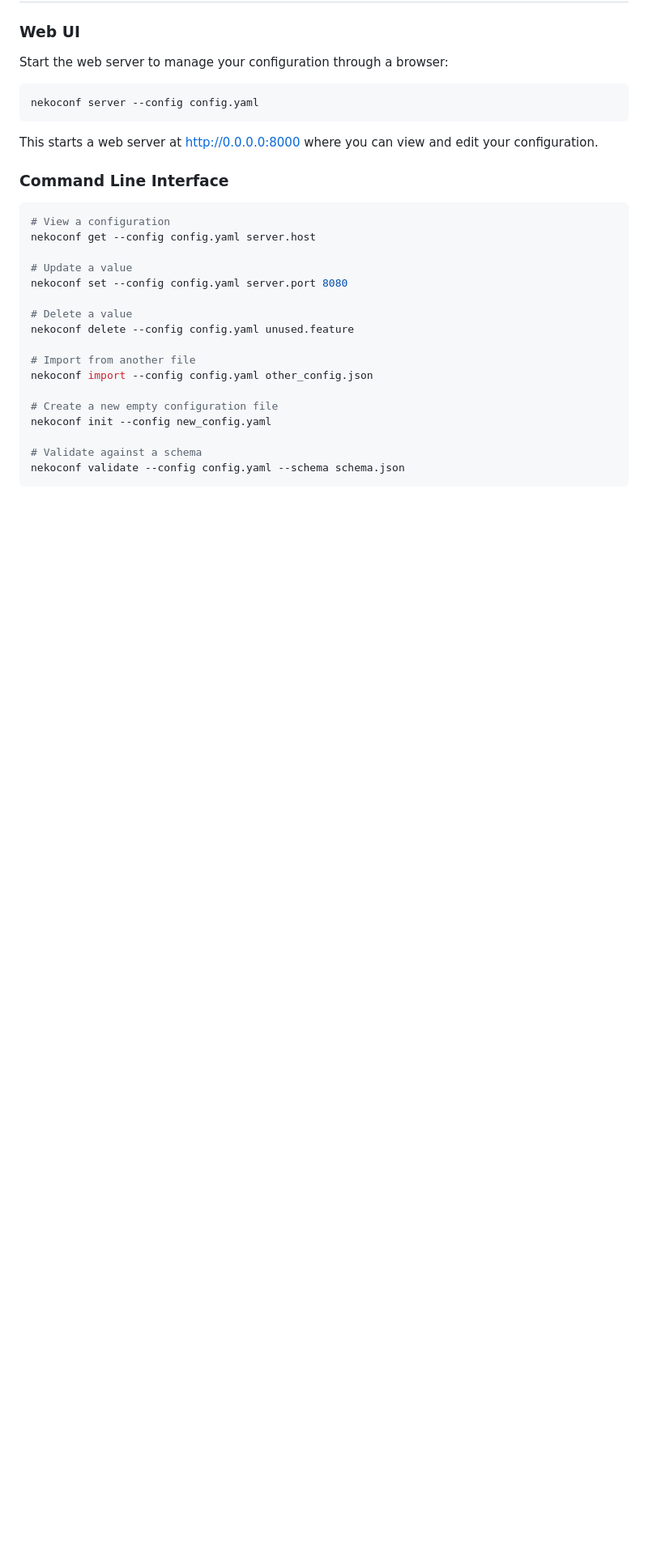
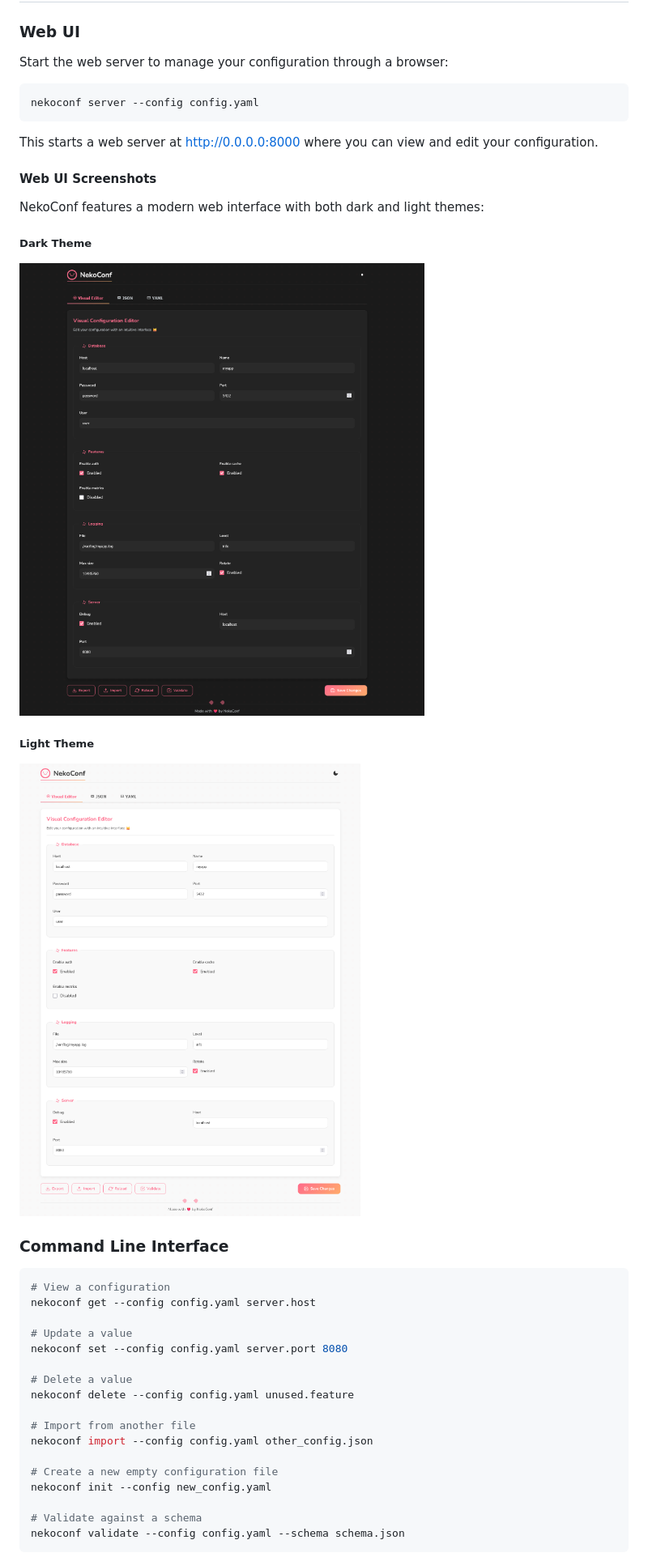
Before and after one commit to Nya-Foundation/NekoConf, a Markdown page: README.md, the part around the change printed below. Shown: that part at 81% size. Rendered like a GitHub page; pictures changed too: images/dark.png (added), images/light.png (added); blank space fills up the shorter version.

Commit message:
fix ci.yml, update README with screenshot

````diff
--- a/README.md
+++ b/README.md
@@ -72,6 +73,16 @@ nekoconf server --config config.yaml
 ```
 
 This starts a web server at http://0.0.0.0:8000 where you can view and edit your configuration.
+
+#### Web UI Screenshots
+
+NekoConf features a modern web interface with both dark and light themes:
+
+##### Dark Theme
+![Dark Theme](/images/dark.png)
+
+##### Light Theme
+![Light Theme](/images/light.png)
 
 ### Command Line Interface
 
````
Also changed, not shown: other parts of README.md (+1 -0 lines), 1 other file.
